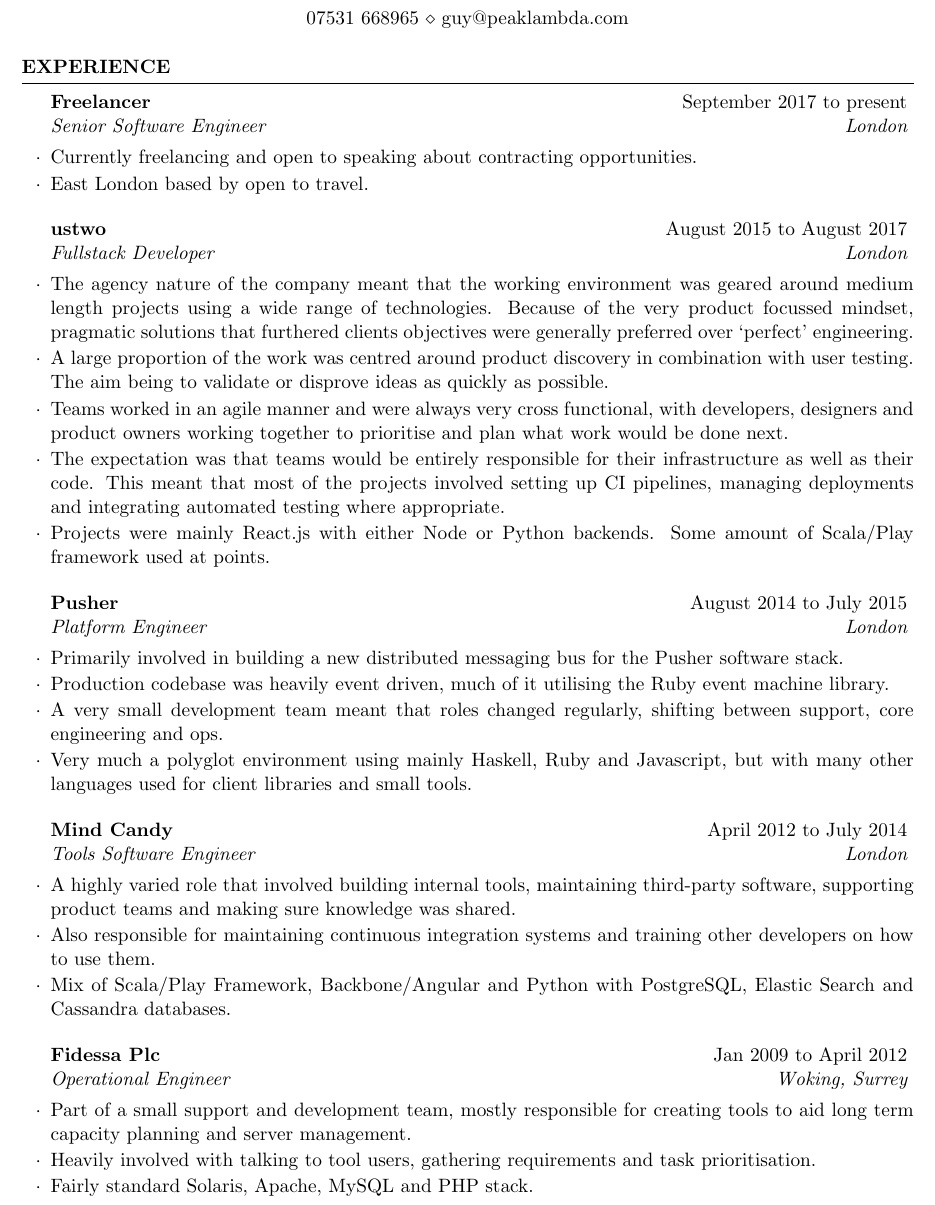
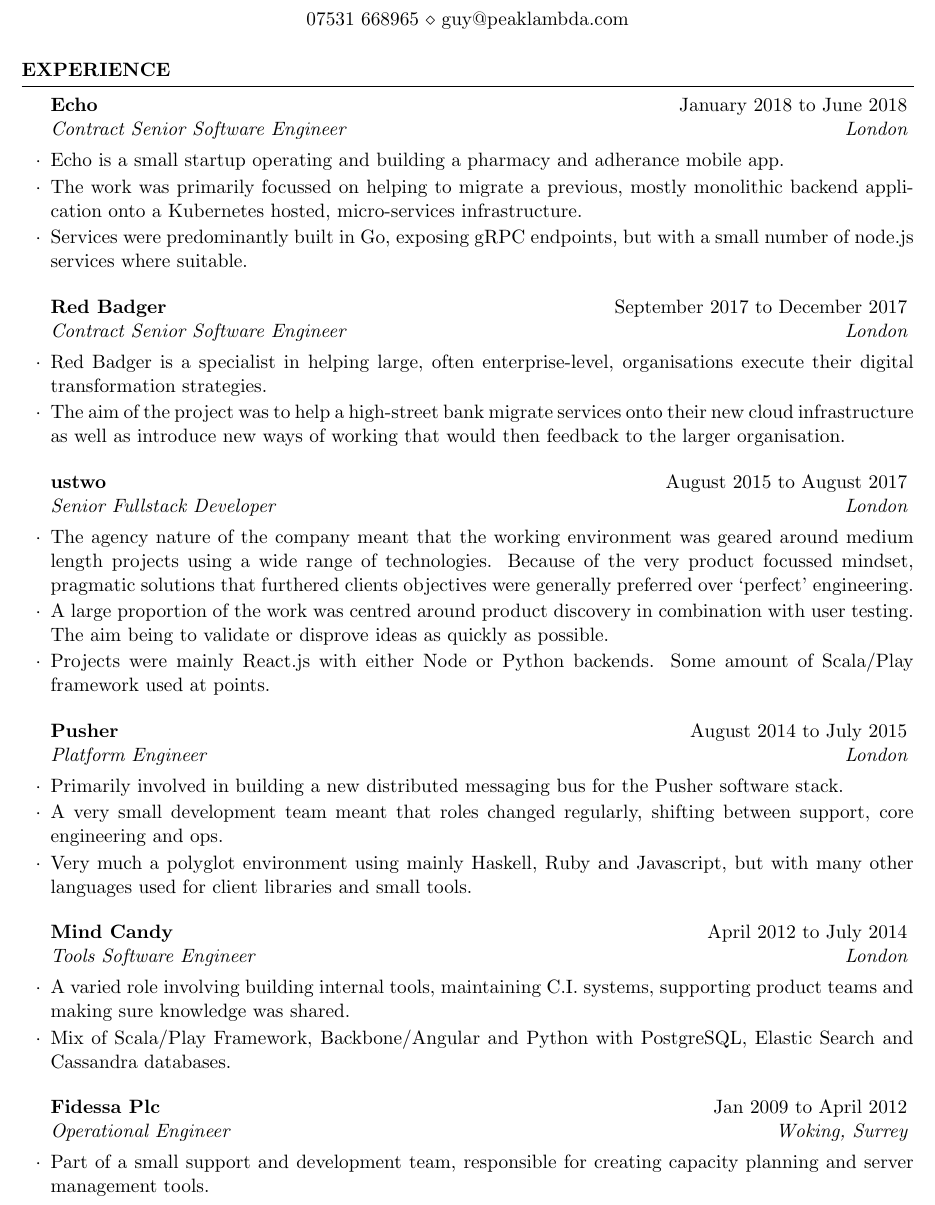
Before and after one commit to rumblesan/cv, a LaTeX CV (cv.tex): part of page 1 of 2, cut so that both start at the same text. Compiled offline with pdfLaTeX.

Commit message:
Flesh out freelance roles

```diff
--- a/cv.tex
+++ b/cv.tex
@@ -42,16 +42,24 @@
 
 \begin{rSection}{Experience}
 
-  \begin{rExperience}{Freelancer}{September 2017 to present}{Senior Software Engineer}{London}
-  \item Currently freelancing and open to speaking about contracting opportunities.
-  \item East London based by open to travel.
+  \begin{rExperience}{Echo}{January 2018 to June 2018}{Contract Senior Software Engineer}{London}
+  \item Echo is a small startup operating and building a pharmacy and adherance mobile app.
+  \item The work was primarily focussed on helping to migrate a previous, mostly monolithic backend application onto a Kubernetes hosted, micro-services infrastructure.
+  \item Services were predominantly built in Go, exposing gRPC endpoints, but with a small number of node.js services where suitable.
   \end{rExperience}
 
-  \begin{rExperience}{ustwo}{August 2015 to August 2017}{Fullstack Developer}{London}
+  %------------------------------------------------
+
+  \begin{rExperience}{Red Badger}{September 2017 to December 2017}{Contract Senior Software Engineer}{London}
+  \item Red Badger is a specialist in helping large, often enterprise-level, organisations execute their digital transformation strategies.
+  \item The aim of the project was to help a high-street bank migrate services onto their new cloud infrastructure as well as introduce new ways of working that would then feedback to the larger organisation.
+  \end{rExperience}
+
+  %------------------------------------------------
+
+  \begin{rExperience}{ustwo}{August 2015 to August 2017}{Senior Fullstack Developer}{London}
   \item The agency nature of the company meant that the working environment was geared around medium length projects using a wide range of technologies. Because of the very product focussed mindset, pragmatic solutions that furthered clients objectives were generally preferred over `perfect' engineering.
   \item A large proportion of the work was centred around product discovery in combination with user testing. The aim being to validate or disprove ideas as quickly as possible.
-  \item Teams worked in an agile manner and were always very cross functional, with developers, designers and product owners working together to prioritise and plan what work would be done next.
-  \item The expectation was that teams would be entirely responsible for their infrastructure as well as their code. This meant that most of the projects involved setting up CI pipelines, managing deployments and integrating automated testing where appropriate.
   \item Projects were mainly React.js with either Node or Python backends. Some amount of Scala/Play framework used at points.
   \end{rExperience}
 
@@ -59,7 +67,6 @@
 
   \begin{rExperience}{Pusher}{August 2014 to July 2015}{Platform Engineer}{London}
   \item Primarily involved in building a new distributed messaging bus for the Pusher software stack.
-  \item Production codebase was heavily event driven, much of it utilising the Ruby event machine library.
   \item A very small development team meant that roles changed regularly, shifting between support, core engineering and ops.
   \item Very much a polyglot environment using mainly Haskell, Ruby and Javascript, but with many other languages used for client libraries and small tools.
   \end{rExperience}
@@ -67,17 +74,14 @@
   %------------------------------------------------
 
   \begin{rExperience}{Mind Candy}{April 2012 to July 2014}{Tools Software Engineer}{London}
-  \item A highly varied role that involved building internal tools, maintaining third-party software, supporting product teams and making sure knowledge was shared.
-  \item Also responsible for maintaining continuous integration systems and training other developers on how to use them.
+  \item A varied role involving building internal tools, maintaining C.I. systems, supporting product teams and making sure knowledge was shared.
   \item Mix of Scala/Play Framework, Backbone/Angular and Python with PostgreSQL, Elastic Search and Cassandra databases.
   \end{rExperience}
 
   %------------------------------------------------
 
   \begin{rExperience}{Fidessa Plc}{Jan 2009 to April 2012}{Operational Engineer}{Woking, Surrey}
-  \item Part of a small support and development team, mostly responsible for creating tools to aid long term capacity planning and server management.
-  \item Heavily involved with talking to tool users, gathering requirements and task prioritisation.
-  \item Fairly standard Solaris, Apache, MySQL and PHP stack.
+  \item Part of a small support and development team, responsible for creating capacity planning and server management tools.
   \end{rExperience}
 
 \end{rSection}
```
Also changed, not shown: cv.tex (9 more changed lines).
